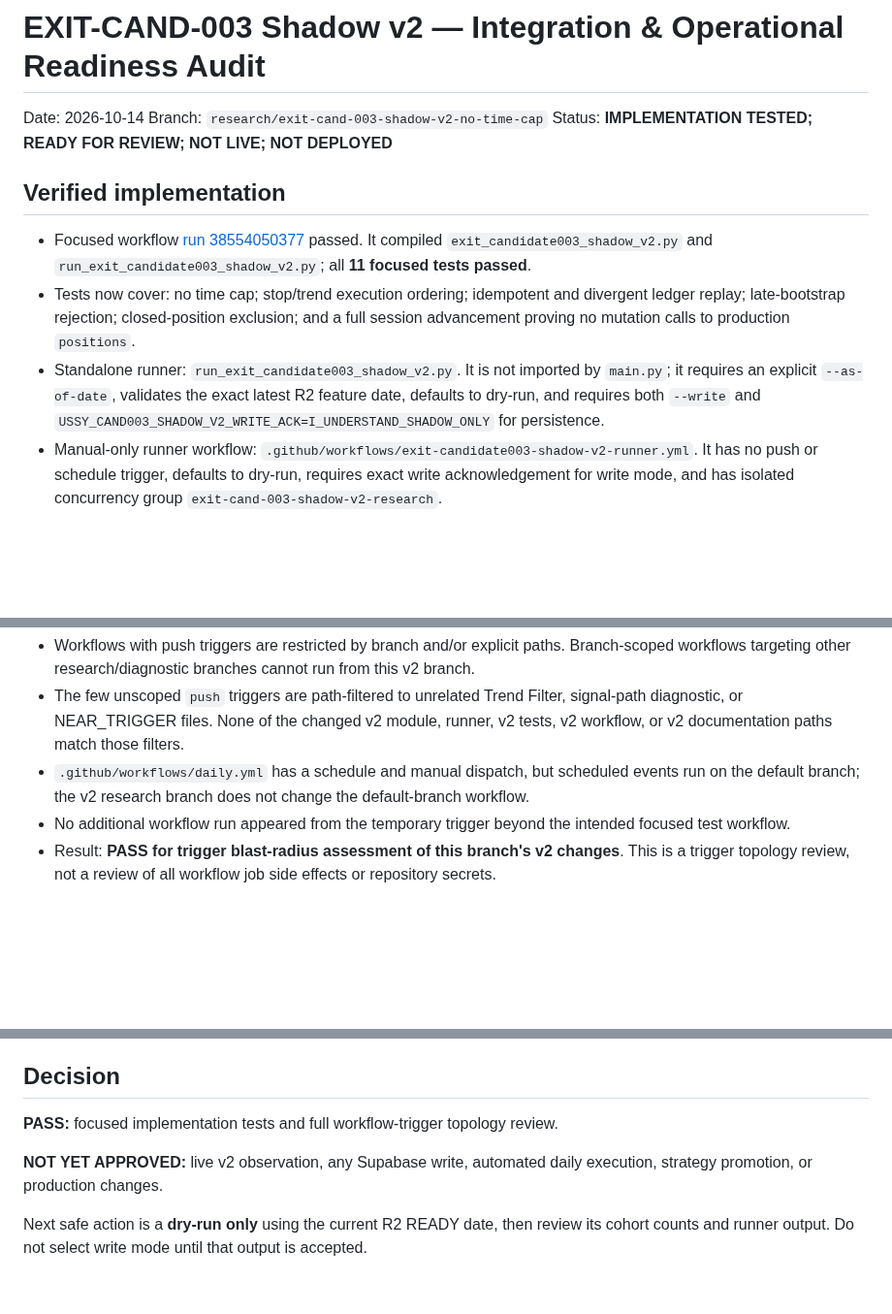
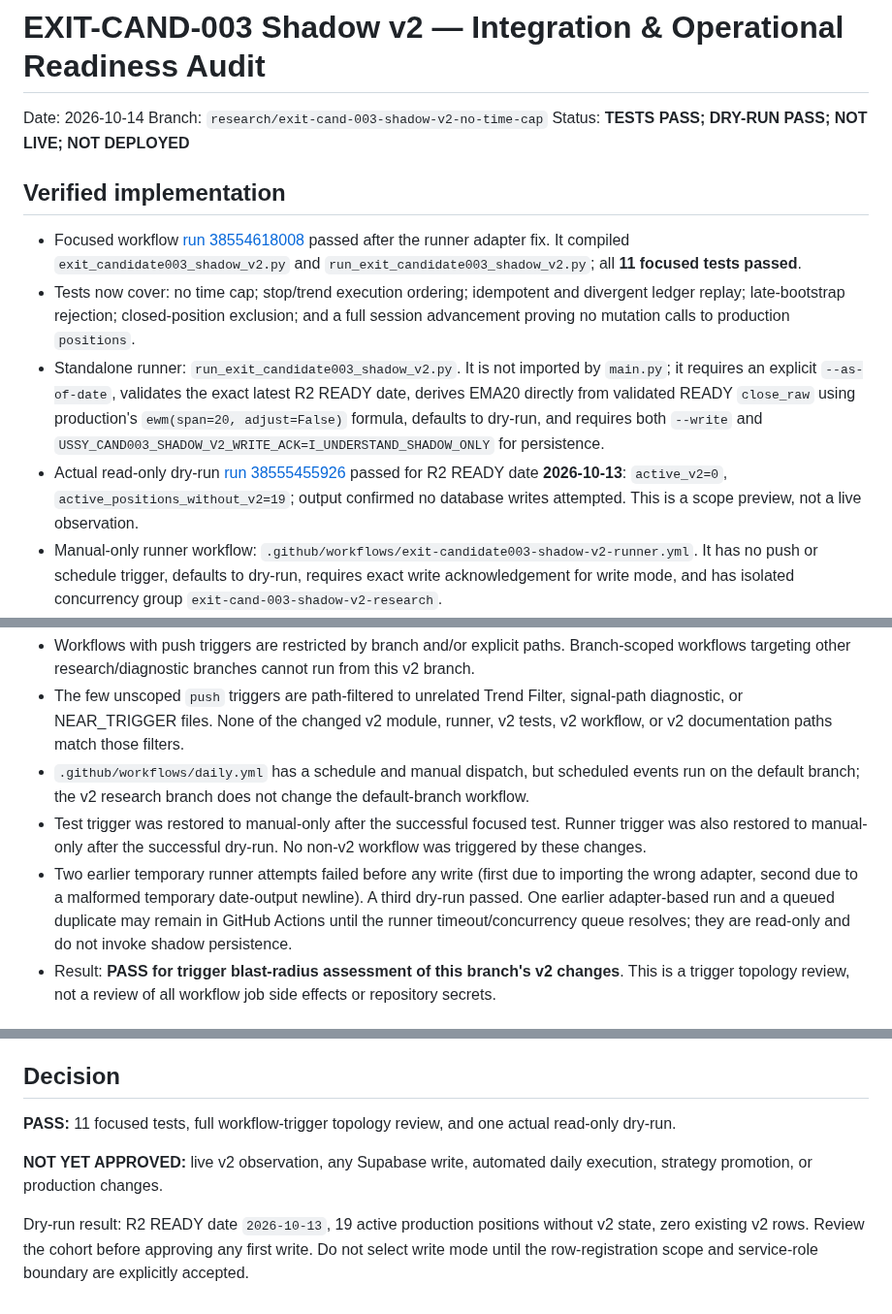
Before and after one commit to azharmz/ussy-trendfoll, a Markdown page: docs/EXIT_CAND_003_SHADOW_V2_INTEGRATION_AUDIT_2026-10-14.md, 3 parts joined by grey strips. Shown at 97% size. GitHub-like rendering; blank space fills up the shorter version.

Commit message:
docs: record successful shadow v2 dry-run and cohort counts

```diff
--- a/docs/EXIT_CAND_003_SHADOW_V2_INTEGRATION_AUDIT_2026-10-14.md
+++ b/docs/EXIT_CAND_003_SHADOW_V2_INTEGRATION_AUDIT_2026-10-14.md
@@ -2,13 +2,14 @@
 
 Date: 2026-10-14
 Branch: `research/exit-cand-003-shadow-v2-no-time-cap`
-Status: **IMPLEMENTATION TESTED; READY FOR REVIEW; NOT LIVE; NOT DEPLOYED**
+Status: **TESTS PASS; DRY-RUN PASS; NOT LIVE; NOT DEPLOYED**
 
 ## Verified implementation
 
-- Focused workflow [run 38554050377](https://github.com/azharmz/ussy-trendfoll/actions/runs/38554050377) passed. It compiled `exit_candidate003_shadow_v2.py` and `run_exit_candidate003_shadow_v2.py`; all **11 focused tests passed**.
+- Focused workflow [run 38554618008](https://github.com/azharmz/ussy-trendfoll/actions/runs/38554618008) passed after the runner adapter fix. It compiled `exit_candidate003_shadow_v2.py` and `run_exit_candidate003_shadow_v2.py`; all **11 focused tests passed**.
 - Tests now cover: no time cap; stop/trend execution ordering; idempotent and divergent ledger replay; late-bootstrap rejection; closed-position exclusion; and a full session advancement proving no mutation calls to production `positions`.
-- Standalone runner: `run_exit_candidate003_shadow_v2.py`. It is not imported by `main.py`; it requires an explicit `--as-of-date`, validates the exact latest R2 feature date, defaults to dry-run, and requires both `--write` and `USSY_CAND003_SHADOW_V2_WRITE_ACK=I_UNDERSTAND_SHADOW_ONLY` for persistence.
+- Standalone runner: `run_exit_candidate003_shadow_v2.py`. It is not imported by `main.py`; it requires an explicit `--as-of-date`, validates the exact latest R2 READY date, derives EMA20 directly from validated READY `close_raw` using production's `ewm(span=20, adjust=False)` formula, defaults to dry-run, and requires both `--write` and `USSY_CAND003_SHADOW_V2_WRITE_ACK=I_UNDERSTAND_SHADOW_ONLY` for persistence.
+- Actual read-only dry-run [run 38555455926](https://github.com/azharmz/ussy-trendfoll/actions/runs/38555455926) passed for R2 READY date **2026-10-13**: `active_v2=0`, `active_positions_without_v2=19`; output confirmed no database writes attempted. This is a scope preview, not a live observation.
 - Manual-only runner workflow: `.github/workflows/exit-candidate003-shadow-v2-runner.yml`. It has no push or schedule trigger, defaults to dry-run, requires exact write acknowledgement for write mode, and has isolated concurrency group `exit-cand-003-shadow-v2-research`.
 - Test workflow `.github/workflows/exit-candidate003-shadow-v2-tests.yml` has been restored to `workflow_dispatch` only after the isolated run. The one-time temporary push trigger was branch- and path-scoped, then removed immediately after the run started.
 - The only new workflow run from that trigger was the focused v2 test run 38554050377. No live runner workflow was invoked.
@@ -20,7 +21,8 @@ The branch's `.github/workflows` directory contains **40 workflow files**. All 4
 - Workflows with push triggers are restricted by branch and/or explicit paths. Branch-scoped workflows targeting other research/diagnostic branches cannot run from this v2 branch.
 - The few unscoped `push` triggers are path-filtered to unrelated Trend Filter, signal-path diagnostic, or NEAR_TRIGGER files. None of the changed v2 module, runner, v2 tests, v2 workflow, or v2 documentation paths match those filters.
 - `.github/workflows/daily.yml` has a schedule and manual dispatch, but scheduled events run on the default branch; the v2 research branch does not change the default-branch workflow.
-- No additional workflow run appeared from the temporary trigger beyond the intended focused test workflow.
+- Test trigger was restored to manual-only after the successful focused test. Runner trigger was also restored to manual-only after the successful dry-run. No non-v2 workflow was triggered by these changes.
+- Two earlier temporary runner attempts failed before any write (first due to importing the wrong adapter, second due to a malformed temporary date-output newline). A third dry-run passed. One earlier adapter-based run and a queued duplicate may remain in GitHub Actions until the runner timeout/concurrency queue resolves; they are read-only and do not invoke shadow persistence.
 - Result: **PASS for trigger blast-radius assessment of this branch's v2 changes**. This is a trigger topology review, not a review of all workflow job side effects or repository secrets.
 
 ## Data and production isolation
@@ -40,8 +42,8 @@ The branch's `.github/workflows` directory contains **40 workflow files**. All 4
 
 ## Decision
 
-**PASS:** focused implementation tests and full workflow-trigger topology review.
+**PASS:** 11 focused tests, full workflow-trigger topology review, and one actual read-only dry-run.
 
 **NOT YET APPROVED:** live v2 observation, any Supabase write, automated daily execution, strategy promotion, or production changes.
 
-Next safe action is a **dry-run only** using the current R2 READY date, then review its cohort counts and runner output. Do not select write mode until that output is accepted.
+Dry-run result: R2 READY date `2026-10-13`, 19 active production positions without v2 state, zero existing v2 rows. Review the cohort before approving any first write. Do not select write mode until the row-registration scope and service-role boundary are explicitly accepted.
```
